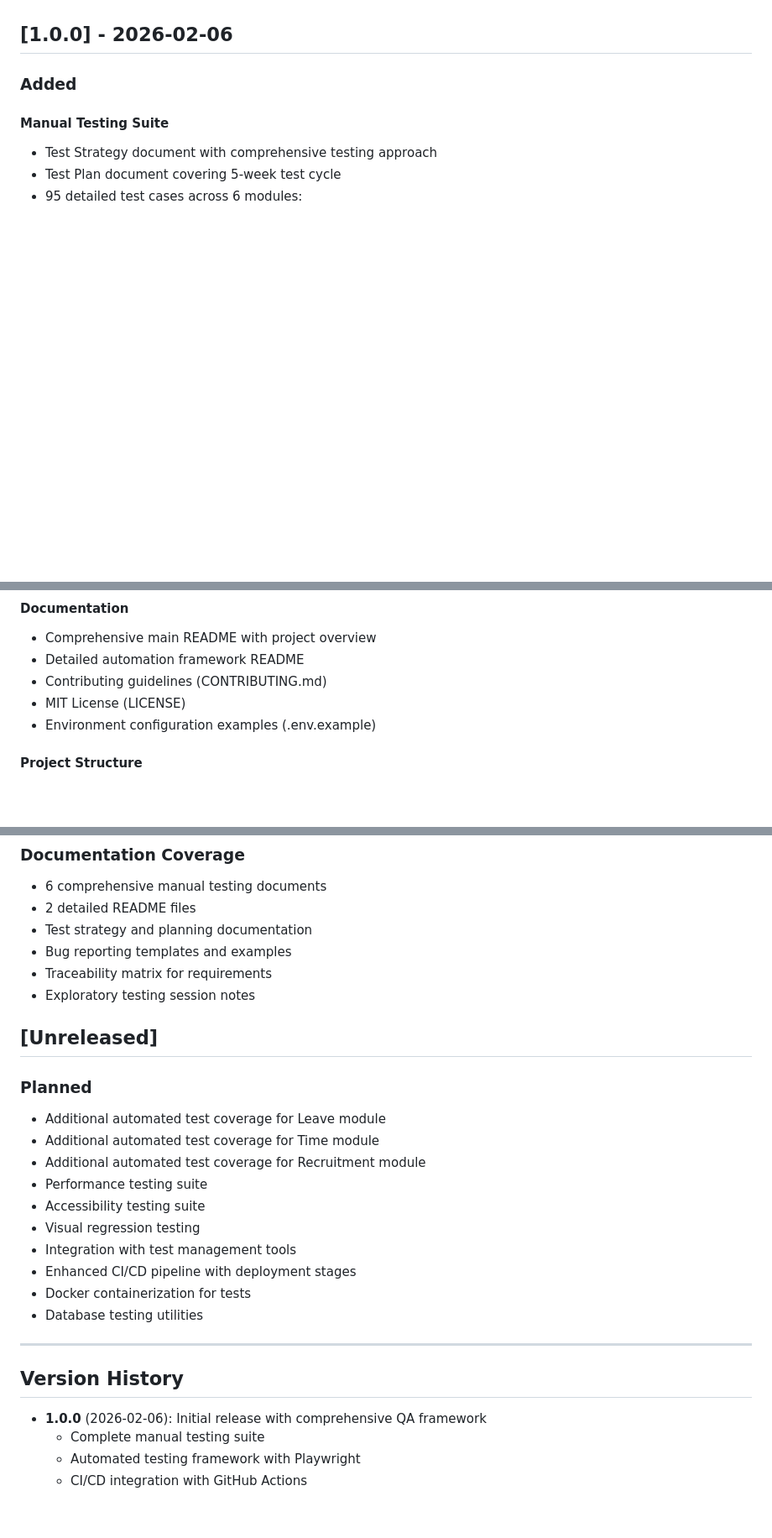
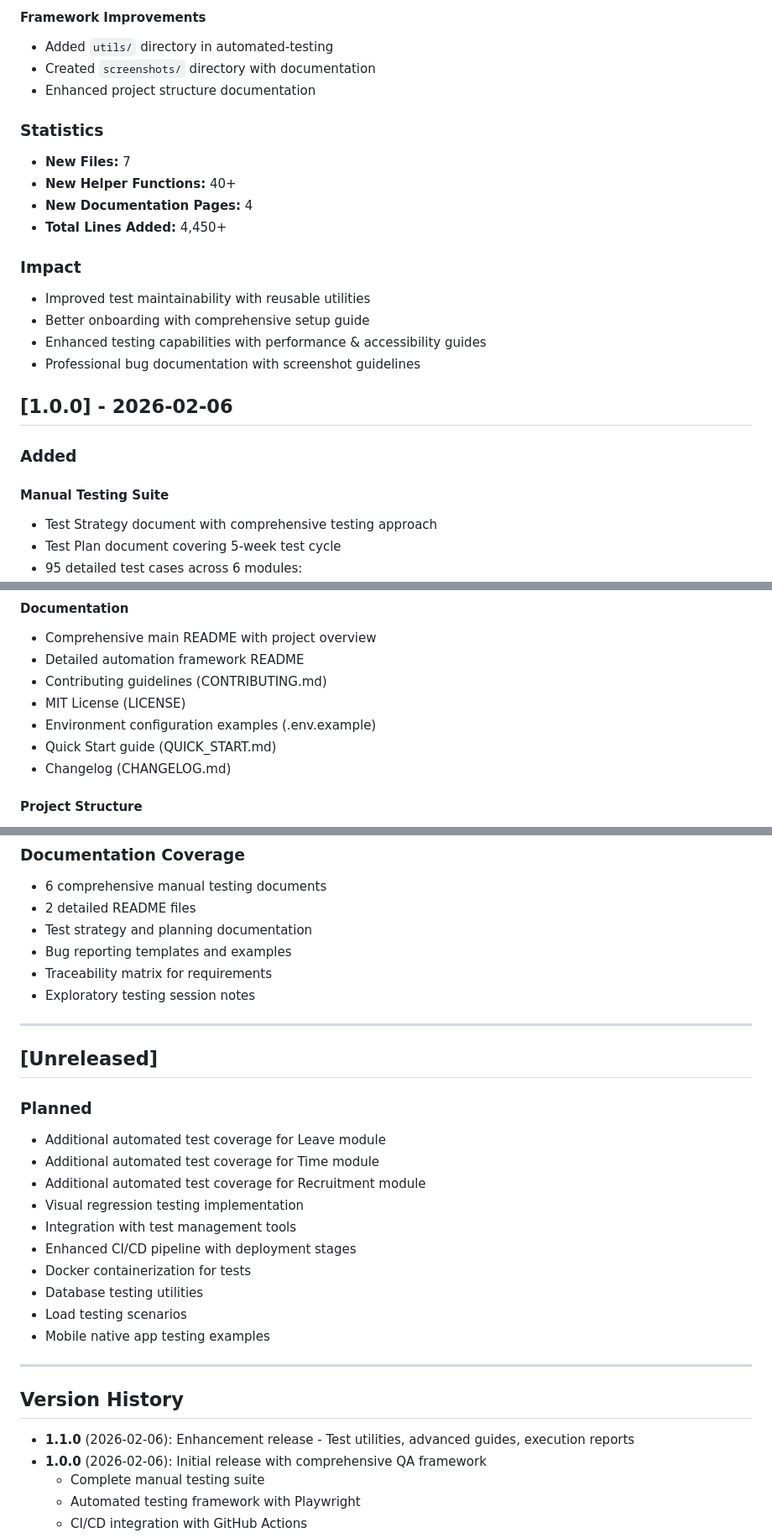
Before and after one commit to bg-playground/TestingDemo-02, a Markdown page: CHANGELOG.md, 3 parts joined by grey strips. Shown at 84% size. GitHub-like rendering; blank space fills up the shorter version.

```diff
--- a/CHANGELOG.md
+++ b/CHANGELOG.md
@@ -7,3 +69,19 @@ and this project adheres to [Semantic Versioning](https://semver.org/spec/v2.0.0
+#### Framework Improvements
+- Added `utils/` directory in automated-testing
+- Created `screenshots/` directory with documentation
+- Enhanced project structure documentation
+
+### Statistics
+- **New Files:** 7
+- **New Helper Functions:** 40+
+- **New Documentation Pages:** 4
+- **Total Lines Added:** 4,450+
+
+### Impact
+- Improved test maintainability with reusable utilities
+- Better onboarding with comprehensive setup guide
+- Enhanced testing capabilities with performance & accessibility guides
+- Professional bug documentation with screenshot guidelines
 
 ## [1.0.0] - 2026-02-06
 
@@ -52,6 +130,8 @@ and this project adheres to [Semantic Versioning](https://semver.org/spec/v2.0.0
 - Contributing guidelines (CONTRIBUTING.md)
 - MIT License (LICENSE)
 - Environment configuration examples (.env.example)
+- Quick Start guide (QUICK_START.md)
+- Changelog (CHANGELOG.md)
 
 #### Project Structure
 - Organized directory structure for manual and automated testing
@@ -74,24 +154,27 @@ and this project adheres to [Semantic Versioning](https://semver.org/spec/v2.0.0
 - Traceability matrix for requirements
 - Exploratory testing session notes
 
+---
+
 ## [Unreleased]
 
 ### Planned
 - Additional automated test coverage for Leave module
 - Additional automated test coverage for Time module
 - Additional automated test coverage for Recruitment module
-- Performance testing suite
-- Accessibility testing suite
-- Visual regression testing
+- Visual regression testing implementation
 - Integration with test management tools
 - Enhanced CI/CD pipeline with deployment stages
 - Docker containerization for tests
 - Database testing utilities
+- Load testing scenarios
+- Mobile native app testing examples
 
 ---
 
 ## Version History
 
+- **1.1.0** (2026-02-06): Enhancement release - Test utilities, advanced guides, execution reports
 - **1.0.0** (2026-02-06): Initial release with comprehensive QA framework
   - Complete manual testing suite
   - Automated testing framework with Playwright
```
Also changed, not shown: other parts of CHANGELOG.md (+62 -0 lines), README.md (+25 -4 lines).
